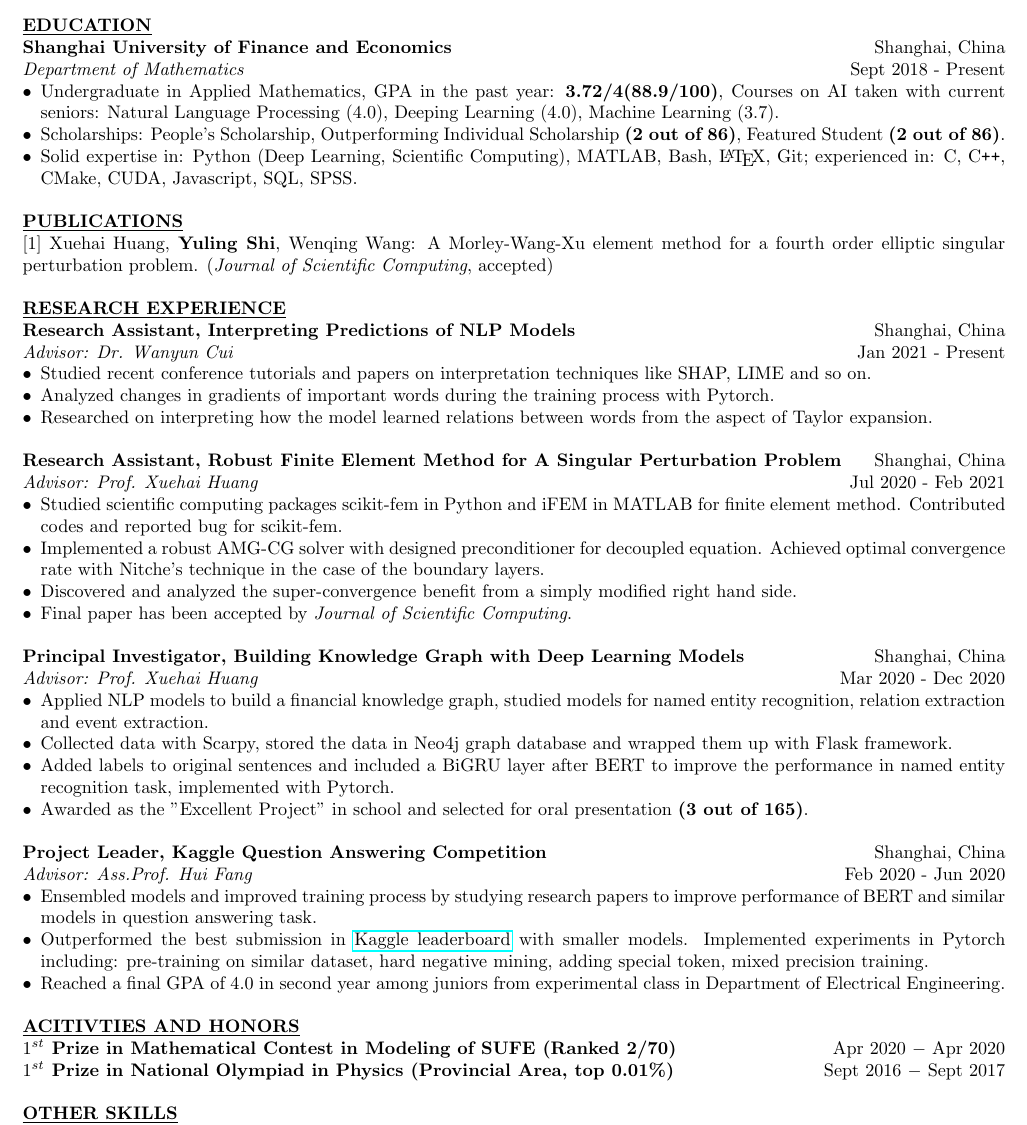
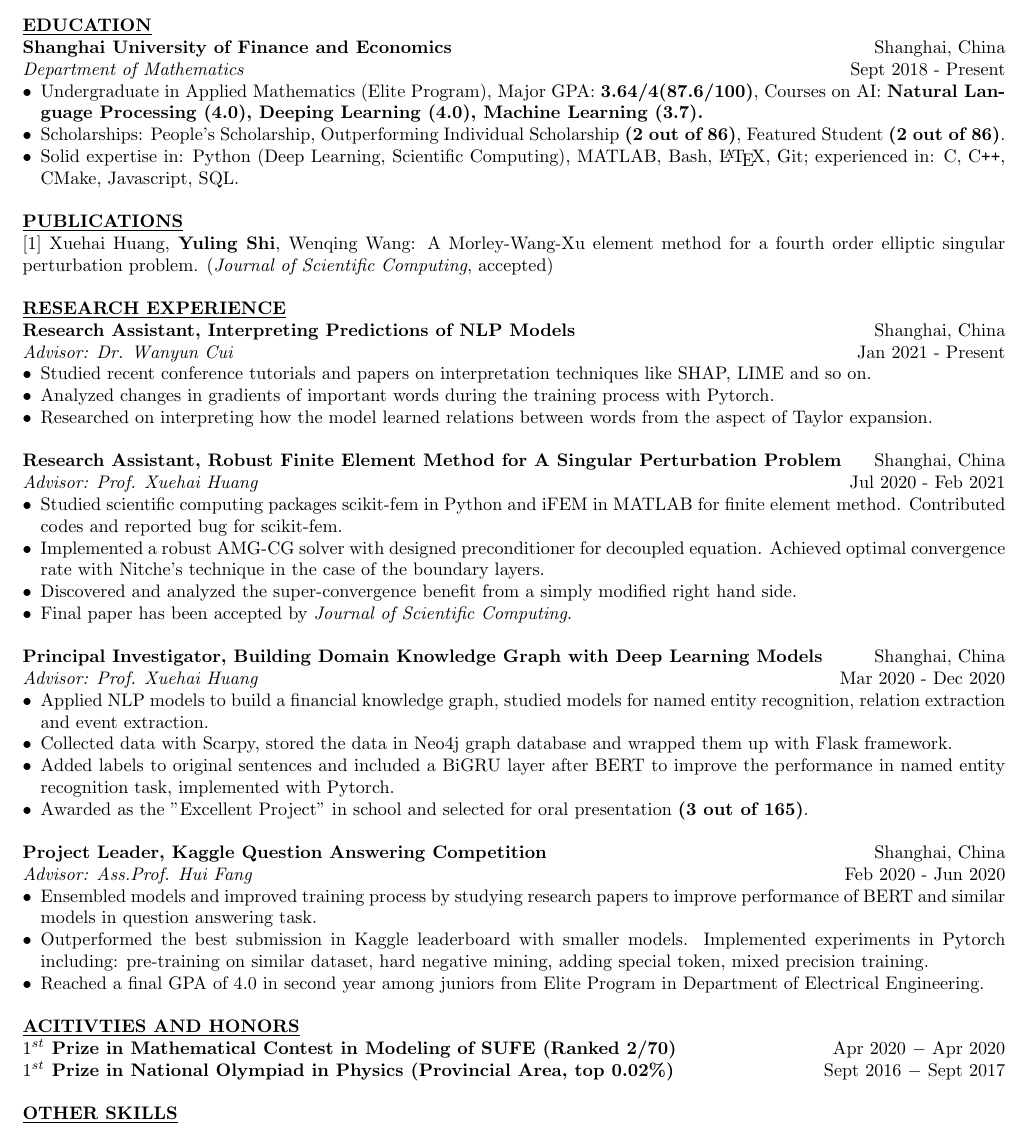
Before and after one commit to YerbaPage/Resume, a LaTeX CV (Daniel_Shi_cv.tex): part of the page, cut so that both start at the same text. Compiled offline with pdfLaTeX.

Commit message:
Worked: revision

```diff
--- a/Daniel_Shi_cv.tex
+++ b/Daniel_Shi_cv.tex
@@ -35,10 +35,10 @@
 \noindent \textbf{Shanghai University of Finance and Economics} \hfill Shanghai, China \\
 \textit{Department of Mathematics} \hfill Sept 2018 - Present
 \begin{itemize}[noitemsep,nolistsep,leftmargin=*]
-    \item {Undergraduate in Applied Mathematics, GPA in the past year: \textbf{3.72/4(88.9/100)},
-          Courses on AI taken with current seniors: Natural Language Processing (4.0), Deeping Learning (4.0), Machine Learning (3.7).}
+    \item {Undergraduate in Applied Mathematics (Elite Program), Major GPA: \textbf{3.64/4(87.6/100)},
+          Courses on AI: \textbf{Natural Language Processing (4.0), Deeping Learning (4.0), Machine Learning (3.7).}}
     \item {Scholarships: People's Scholarship, Outperforming Individual Scholarship \textbf{(2 out of 86)}, Featured Student \textbf{(2 out of 86)}.}
-    \item {Solid expertise in: Python (Deep Learning, Scientific Computing), MATLAB, Bash, \LaTeX, Git; experienced in: C, C\texttt{++}, CMake, CUDA, Javascript, SQL, SPSS.\\}
+    \item {Solid expertise in: Python (Deep Learning, Scientific Computing), MATLAB, Bash, \LaTeX, Git; experienced in: C, C\texttt{++}, CMake, Javascript, SQL.\\}
           % FORTAN CUDA maybe
     % \item {Team working: Caption of school table tennis team, president of school table tennis club.\\}
           % \item {Solid expertise in: Python (Pytorch, Tensorflow, FEM), MATLAB, Bash, \LaTeX, Git; experienced in: C, C\texttt{++}, CMake, Javascript, SQL, SPSS\\} % FORTAN CUDA maybe
@@ -111,7 +111,7 @@ A Morley-Wang-Xu element method for a fourth order elliptic singular perturbatio
     \item {Final paper has been accepted by \textit{Journal of Scientific Computing}. \\}
 \end{itemize}
 
-\noindent \textbf{Principal Investigator, Building Knowledge Graph with Deep Learning Models}  \hfill Shanghai, China
+\noindent \textbf{Principal Investigator, Building Domain Knowledge Graph with Deep Learning Models}  \hfill Shanghai, China
 \\ \textit{Advisor: Prof. Xuehai Huang} \hfill  Mar 2020 - Dec 2020
 \begin{itemize}[noitemsep,nolistsep,leftmargin=*]
     \item {Applied NLP models to build a financial knowledge graph, studied models for named entity recognition, relation extraction and event extraction.}
@@ -124,8 +124,8 @@ A Morley-Wang-Xu element method for a fourth order elliptic singular perturbatio
 \\ \textit{Advisor: Ass.Prof. Hui Fang} \hfill Feb 2020 - Jun 2020
 \begin{itemize}[noitemsep,nolistsep,leftmargin=*]
     \item {Ensembled models and improved training process by studying research papers to improve performance of BERT and similar models in question answering task.}
-    \item {Outperformed the best submission in \href{https://www.kaggle.com/c/tensorflow2-question-answering/leaderboard}{Kaggle leaderboard} with smaller models. Implemented experiments in Pytorch including: pre-training on similar dataset, hard negative mining, adding special token, mixed precision training.}
-    \item {Reached a final GPA of 4.0 in second year among juniors from experimental class in Department of Electrical Engineering.\\}
+    \item {Outperformed the best submission in Kaggle leaderboard with smaller models. Implemented experiments in Pytorch including: pre-training on similar dataset, hard negative mining, adding special token, mixed precision training.}
+    \item {Reached a final GPA of 4.0 in second year among juniors from Elite Program in Department of Electrical Engineering.\\}
 \end{itemize}
 
 %%%%%%%%%%%%%%%%%%%%%%%%%%%%%%%%%%%%%%%%%%%%%%%%%%%%%%%%%%%%%%%
@@ -142,7 +142,7 @@ A Morley-Wang-Xu element method for a fourth order elliptic singular perturbatio
 % %     \item {Held competitions within and between schools, led outing activities and managed regular activities of the club.\\}
 % % \end{itemize}
 
-\noindent \textbf{$1^{st}$ Prize in National Olympiad in Physics (Provincial Area, top 0.01\%)} \hfill Sept 2016 $-$ Sept 2017 \\
+\noindent \textbf{$1^{st}$ Prize in National Olympiad in Physics (Provincial Area, top 0.02\%)} \hfill Sept 2016 $-$ Sept 2017 \\
 % \begin{itemize}[noitemsep,nolistsep,leftmargin=*]
 %     % \item {Self-studied undergraduate and graduate courses in Physics during high-school with strong motivation and ability to learn.\\}
 %     \item {Self-studied undergraduate and graduate courses in Physics, able to solve problems with strong Physics backgrounds.\\}
```
Also changed, not shown: Daniel_Shi_cv.pdf.
